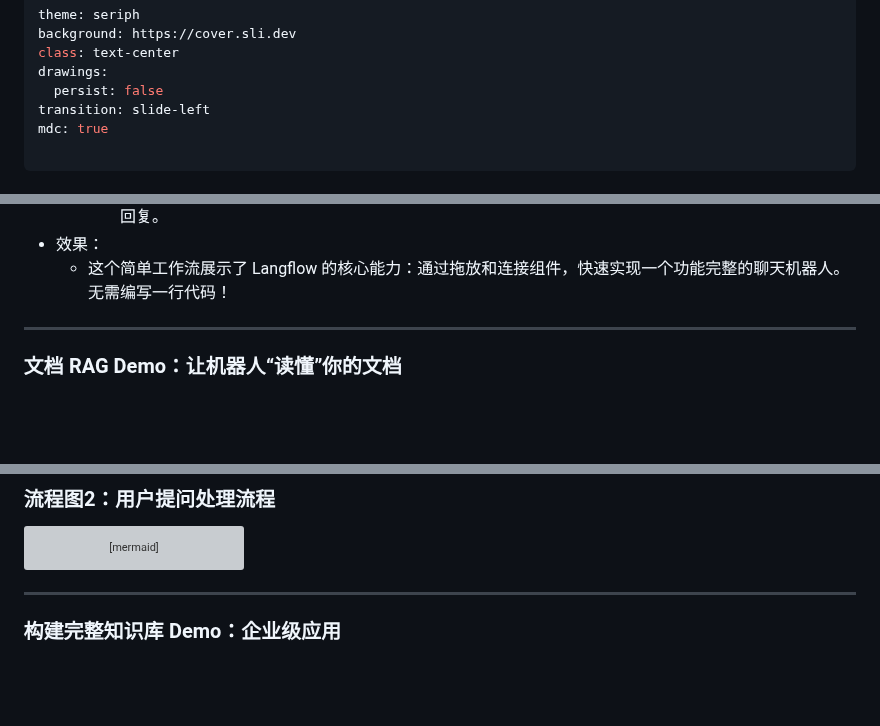
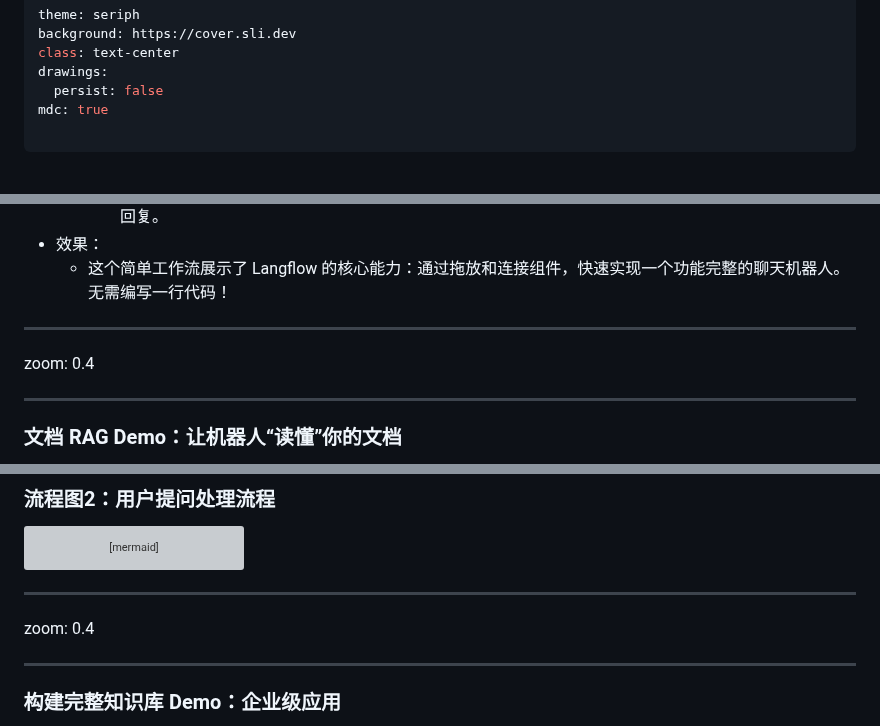
Before and after one commit to lumiseven/langflow_demo_20250414, a Markdown page: slides.md, 3 parts joined by grey strips. Drawn GitHub-style; blank space fills up the shorter version; grey boxes are pictures that could not be loaded.

````diff
--- a/slides.md
+++ b/slides.md
@@ -4,7 +4,6 @@ background: https://cover.sli.dev
 class: text-center
 drawings:
   persist: false
-transition: slide-left
 mdc: true
 
 ---
@@ -158,6 +160,9 @@ index-url = https://pypi.tuna.tsinghua.edu.cn/simple
     - 在聊天窗口输入“Hello, Langflow!”，机器人将返回类似“Hi! I'm happy to chat with you about Langflow!”的回复。
 - 效果：
   - 这个简单工作流展示了 Langflow 的核心能力：通过拖放和连接组件，快速实现一个功能完整的聊天机器人。无需编写一行代码！
+
+---
+zoom: 0.4
 
 ---
 
@@ -232,6 +237,9 @@ graph LR
 ```
 
 ---
+zoom: 0.4
+
+---
 
 ### 构建完整知识库 Demo：企业级应用
 
````
Also changed, not shown: other parts of slides.md (+67 -25 lines).
